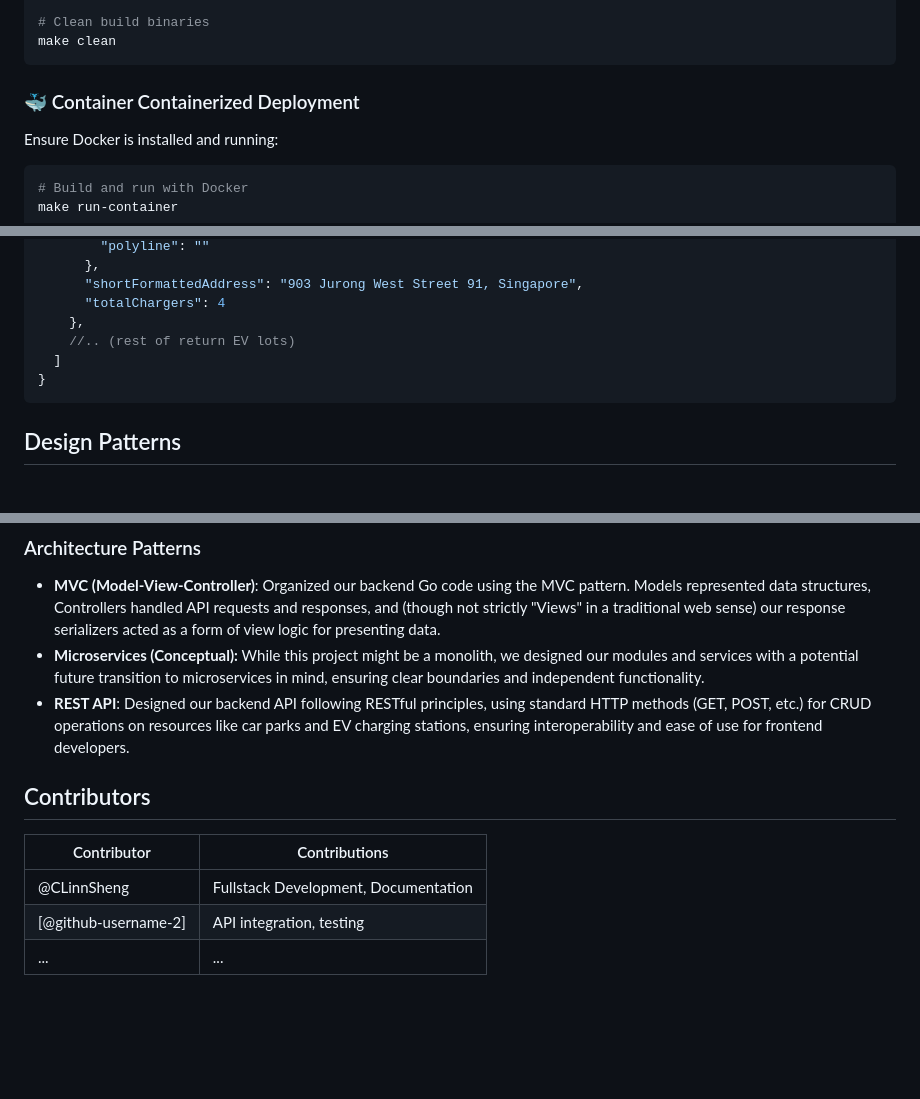
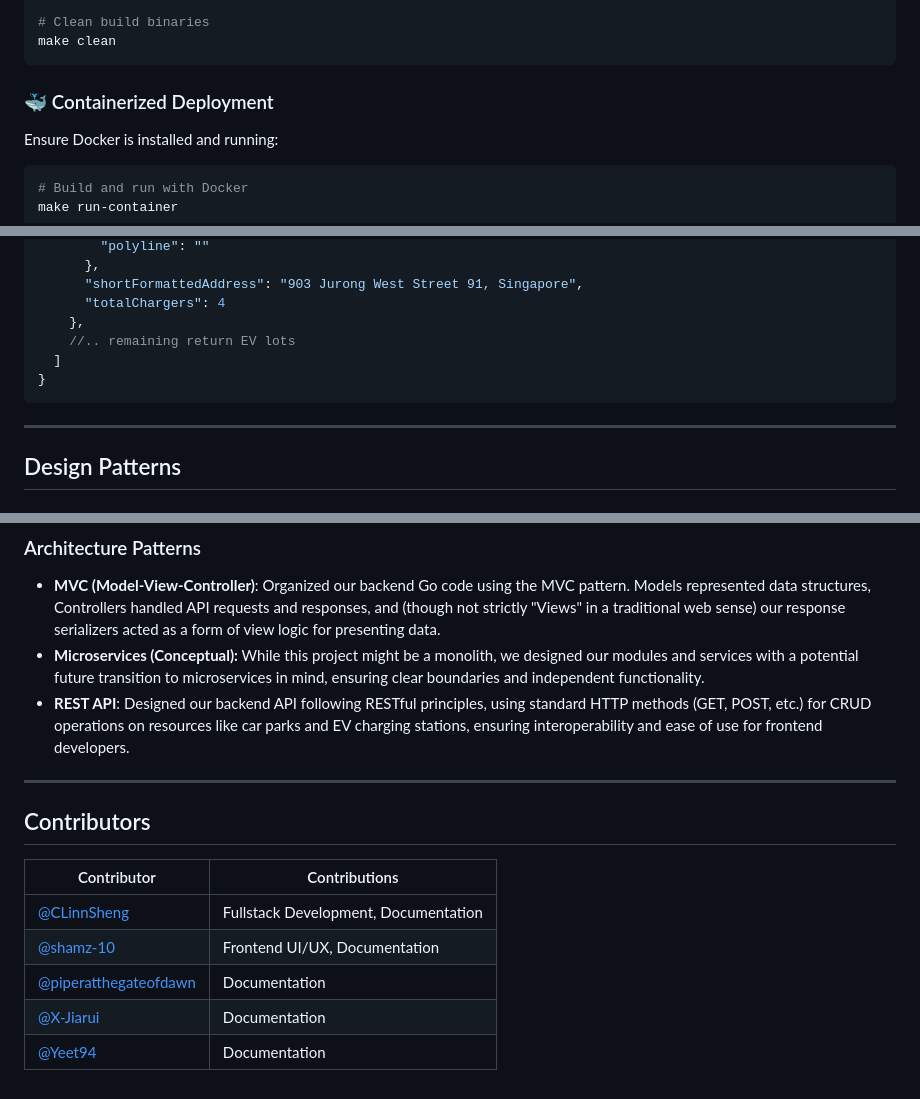
Before and after one commit to CLinnSheng/SC2006-Lab, a Markdown page: README.md, 3 parts joined by grey strips. GitHub-like rendering; blank space fills up the shorter version.

````diff
--- a/README.md
+++ b/README.md
@@ -165,7 +179,7 @@ make run-local
 make clean
 ```
 
-### 🐳 Container Containerized Deployment
+### 🐳 Containerized Deployment
 
 Ensure Docker is installed and running:
 
@@ -297,11 +311,11 @@ Suppose to be get method but the request payload is too large
       "shortFormattedAddress": "903 Jurong West Street 91, Singapore",
       "totalChargers": 4
     },
-    //.. (rest of return EV lots)
+    //.. remaining return EV lots
   ]
 }
 ```
-
+---
 ## Design Patterns
 
 ### Frontend Design Patterns
@@ -320,11 +334,13 @@ Suppose to be get method but the request payload is too large
 - **MVC (Model-View-Controller)**: Organized our backend Go code using the MVC pattern. Models represented data structures, Controllers handled API requests and responses, and (though not strictly "Views" in a traditional web sense) our response serializers acted as a form of view logic for presenting data.
 - **Microservices (Conceptual):** While this project might be a monolith, we designed our modules and services with a potential future transition to microservices in mind, ensuring clear boundaries and independent functionality.
 - **REST API**: Designed our backend API following RESTful principles, using standard HTTP methods (GET, POST, etc.) for CRUD operations on resources like car parks and EV charging stations, ensuring interoperability and ease of use for frontend developers.
-
+---
 ## Contributors
 
 | Contributor         | Contributions                                  |
 | ------------------- | ---------------------------------------------- |
-| @CLinnSheng | Fullstack Development, Documentation       |
-| [@github-username-2] | API integration, testing                     |
-| ...                 | ...                                          |
+| [@CLinnSheng](https://github.com/CLinnSheng) | Fullstack Development, Documentation       |
+| [@shamz-10](https://github.com/shamz-10) | Frontend UI/UX, Documentation                   |
+| [@piperatthegateofdawn](https://github.com/piperatthegateofdawn)                 | Documentation                                         |
+| [@X-Jiarui](https://github.com/X-Jiarui)                   | Documentation                                        |
+| [@Yeet94](https://github.com/Yeet94)                 | Documentation                                          |
````
Also changed, not shown: other parts of README.md (+55 -41 lines).
